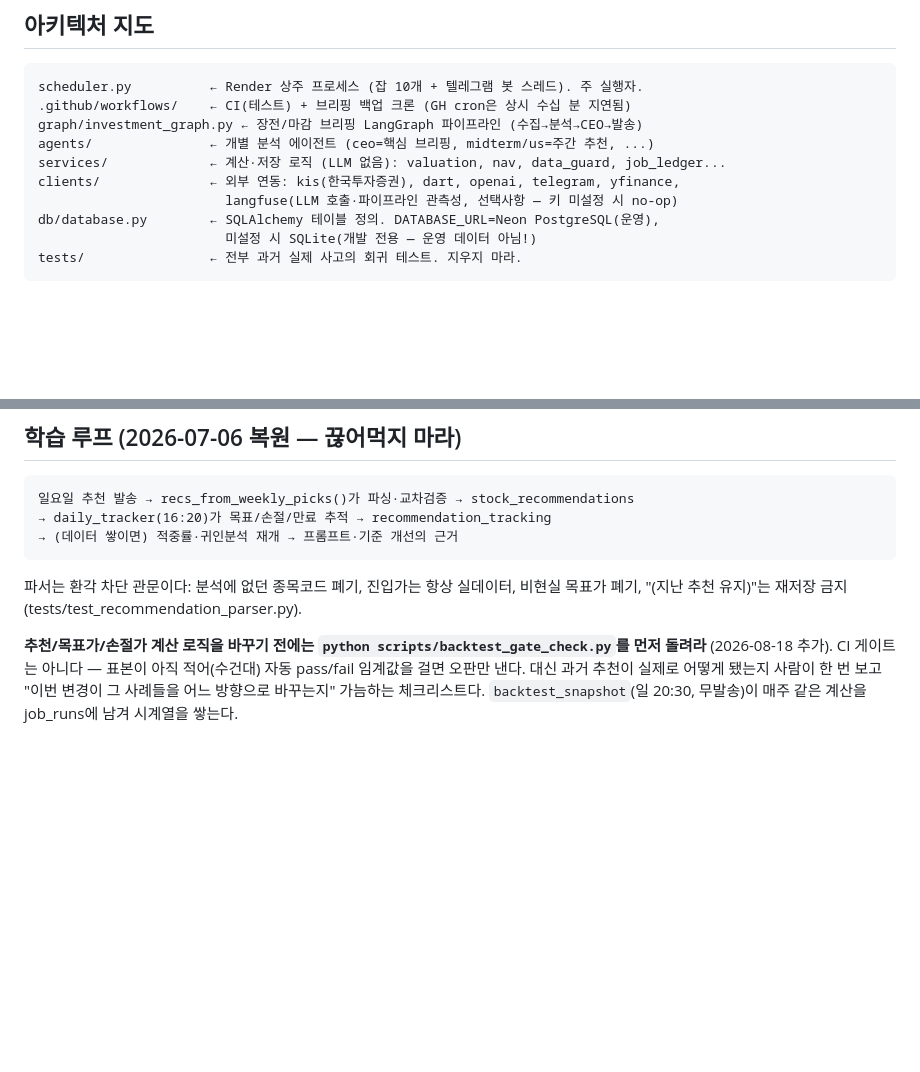
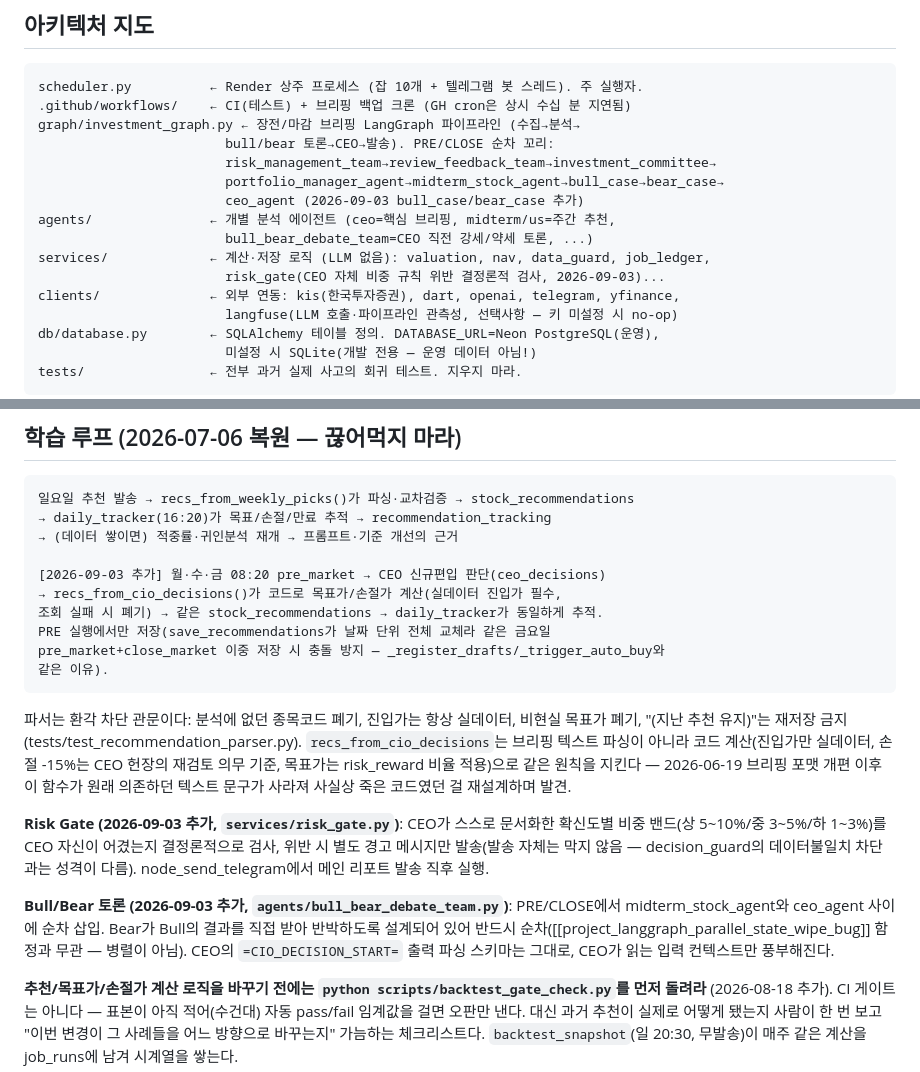
Before and after one commit to nine0659/ai-investment-company, a Markdown page: CLAUDE.md, 2 parts joined by grey strips. Rendered like a GitHub page; blank space fills up the shorter version.

Commit message:
docs: Risk Gate·Bull/Bear·일일 추천추적 배선을 헌장에 반영
Co-Authored-By: Claude Sonnet 5 <noreply@anthropic.com>

````diff
--- a/CLAUDE.md
+++ b/CLAUDE.md
@@ -25,9 +25,15 @@
 ```
 scheduler.py          ← Render 상주 프로세스 (잡 10개 + 텔레그램 봇 스레드). 주 실행자.
 .github/workflows/    ← CI(테스트) + 브리핑 백업 크론 (GH cron은 상시 수십 분 지연됨)
-graph/investment_graph.py ← 장전/마감 브리핑 LangGraph 파이프라인 (수집→분석→CEO→발송)
-agents/               ← 개별 분석 에이전트 (ceo=핵심 브리핑, midterm/us=주간 추천, ...)
-services/             ← 계산·저장 로직 (LLM 없음): valuation, nav, data_guard, job_ledger...
+graph/investment_graph.py ← 장전/마감 브리핑 LangGraph 파이프라인 (수집→분석→
+                        bull/bear 토론→CEO→발송). PRE/CLOSE 순차 꼬리:
+                        risk_management_team→review_feedback_team→investment_committee→
+                        portfolio_manager_agent→midterm_stock_agent→bull_case→bear_case→
+                        ceo_agent (2026-09-03 bull_case/bear_case 추가)
+agents/               ← 개별 분석 에이전트 (ceo=핵심 브리핑, midterm/us=주간 추천,
+                        bull_bear_debate_team=CEO 직전 강세/약세 토론, ...)
+services/             ← 계산·저장 로직 (LLM 없음): valuation, nav, data_guard, job_ledger,
+                        risk_gate(CEO 자체 비중 규칙 위반 결정론적 검사, 2026-09-03)...
 clients/              ← 외부 연동: kis(한국투자증권), dart, openai, telegram, yfinance,
                         langfuse(LLM 호출·파이프라인 관측성, 선택사항 — 키 미설정 시 no-op)
 db/database.py        ← SQLAlchemy 테이블 정의. DATABASE_URL=Neon PostgreSQL(운영),
@@ -69,9 +75,31 @@ tests/                ← 전부 과거 실제 사고의 회귀 테스트. 지
 일요일 추천 발송 → recs_from_weekly_picks()가 파싱·교차검증 → stock_recommendations
 → daily_tracker(16:20)가 목표/손절/만료 추적 → recommendation_tracking
 → (데이터 쌓이면) 적중률·귀인분석 재개 → 프롬프트·기준 개선의 근거
+
+[2026-09-03 추가] 월·수·금 08:20 pre_market → CEO 신규편입 판단(ceo_decisions)
+→ recs_from_cio_decisions()가 코드로 목표가/손절가 계산(실데이터 진입가 필수,
+조회 실패 시 폐기) → 같은 stock_recommendations → daily_tracker가 동일하게 추적.
+PRE 실행에서만 저장(save_recommendations가 날짜 단위 전체 교체라 같은 금요일
+pre_market+close_market 이중 저장 시 충돌 방지 — _register_drafts/_trigger_auto_buy와
+같은 이유).
 ```
 파서는 환각 차단 관문이다: 분석에 없던 종목코드 폐기, 진입가는 항상 실데이터,
 비현실 목표가 폐기, "(지난 추천 유지)"는 재저장 금지 (tests/test_recommendation_parser.py).
+`recs_from_cio_decisions`는 브리핑 텍스트 파싱이 아니라 코드 계산(진입가만 실데이터,
+손절 -15%는 CEO 헌장의 재검토 의무 기준, 목표가는 risk_reward 비율 적용)으로 같은
+원칙을 지킨다 — 2026-06-19 브리핑 포맷 개편 이후 이 함수가 원래 의존하던 텍스트
+문구가 사라져 사실상 죽은 코드였던 걸 재설계하며 발견.
+
+**Risk Gate (2026-09-03 추가, `services/risk_gate.py`)**: CEO가 스스로 문서화한
+확신도별 비중 밴드(상 5~10%/중 3~5%/하 1~3%)를 CEO 자신이 어겼는지 결정론적으로
+검사, 위반 시 별도 경고 메시지만 발송(발송 자체는 막지 않음 — decision_guard의
+데이터불일치 차단과는 성격이 다름). node_send_telegram에서 메인 리포트 발송 직후 실행.
+
+**Bull/Bear 토론 (2026-09-03 추가, `agents/bull_bear_debate_team.py`)**: PRE/CLOSE에서
+midterm_stock_agent와 ceo_agent 사이에 순차 삽입. Bear가 Bull의 결과를 직접 받아
+반박하도록 설계되어 있어 반드시 순차([[project_langgraph_parallel_state_wipe_bug]]
+함정과 무관 — 병렬이 아님). CEO의 `=CIO_DECISION_START=` 출력 파싱 스키마는 그대로,
+CEO가 읽는 입력 컨텍스트만 풍부해진다.
 
 **추천/목표가/손절가 계산 로직을 바꾸기 전에는 `python scripts/backtest_gate_check.py`를
 먼저 돌려라** (2026-08-18 추가). CI 게이트는 아니다 — 표본이 아직 적어(수건대) 자동
````
